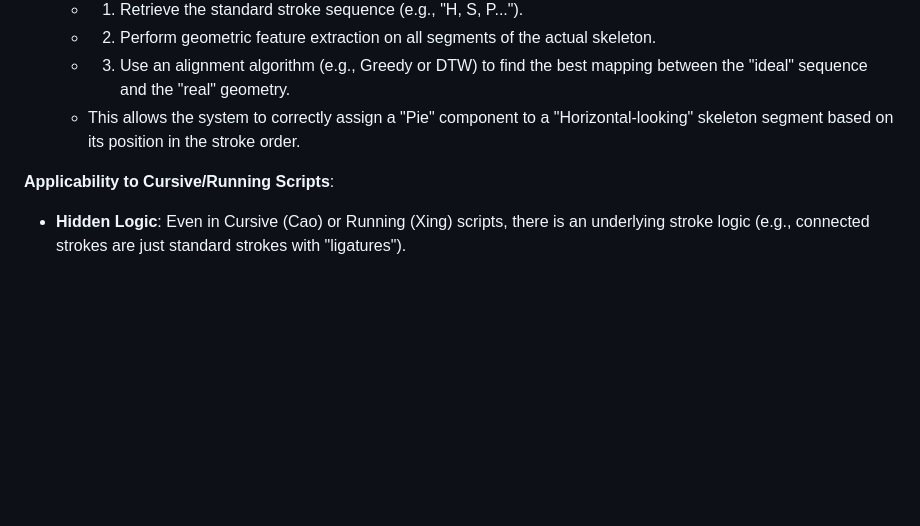
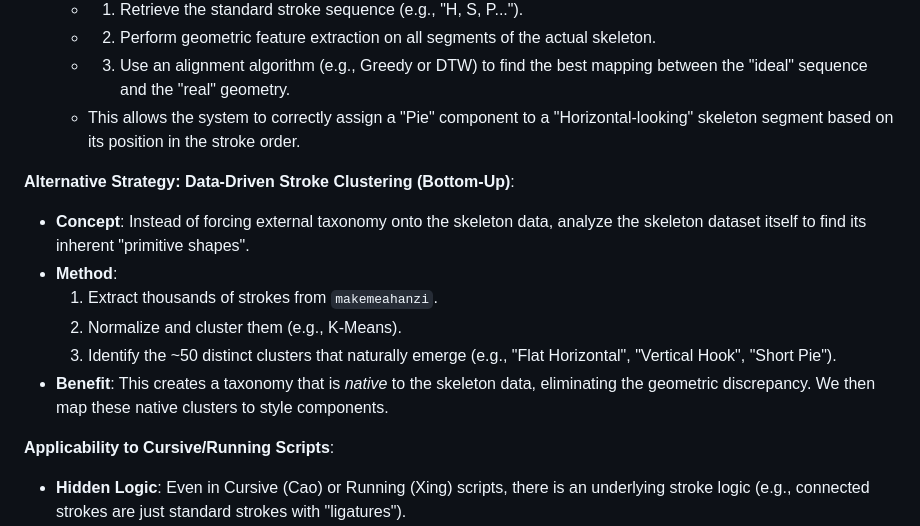
Before and after one commit to wrongre/Mohen, a Markdown page: AI_CONTEXT.md, the part around the change. Rendered like a GitHub page; blank space fills up the shorter version.

Commit message:
Update_AI_CONTEXT_with_clustering_strategy

```diff
--- a/AI_CONTEXT.md
+++ b/AI_CONTEXT.md
@@ -67,6 +67,14 @@ Core Concept:
     - 3. Use an alignment algorithm (e.g., Greedy or DTW) to find the best mapping between the "ideal" sequence and the "real" geometry.
     - This allows the system to correctly assign a "Pie" component to a "Horizontal-looking" skeleton segment based on its position in the stroke order.
 
+**Alternative Strategy: Data-Driven Stroke Clustering (Bottom-Up)**:
+- **Concept**: Instead of forcing external taxonomy onto the skeleton data, analyze the skeleton dataset itself to find its inherent "primitive shapes".
+- **Method**:
+    1. Extract thousands of strokes from `makemeahanzi`.
+    2. Normalize and cluster them (e.g., K-Means).
+    3. Identify the ~50 distinct clusters that naturally emerge (e.g., "Flat Horizontal", "Vertical Hook", "Short Pie").
+- **Benefit**: This creates a taxonomy that is *native* to the skeleton data, eliminating the geometric discrepancy. We then map these native clusters to style components.
+
 **Applicability to Cursive/Running Scripts**:
 - **Hidden Logic**: Even in Cursive (Cao) or Running (Xing) scripts, there is an underlying stroke logic (e.g., connected strokes are just standard strokes with "ligatures").
 - **Adaptability**: The "Shape First" approach is valid for these scripts too. The components might be more abstract or connected, but the principle of "Skeleton + Component" remains. The classifier just needs to recognize "connected stroke" types.
```
